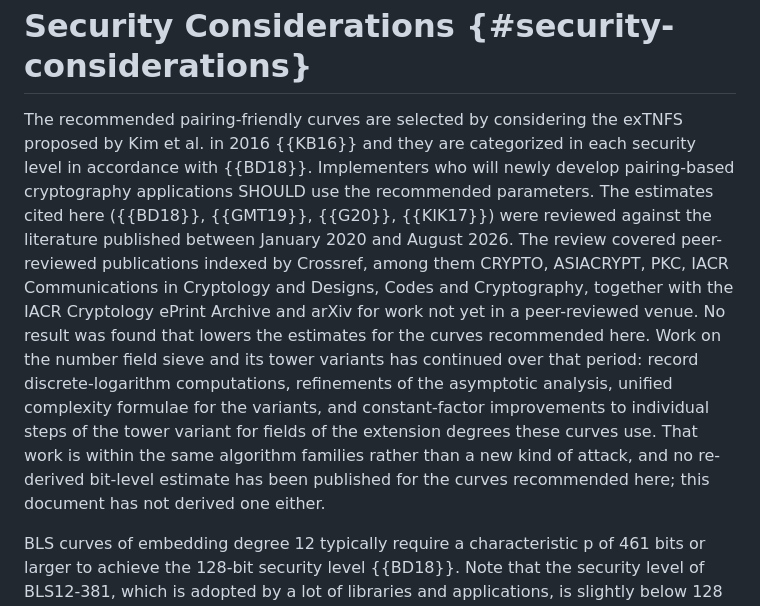
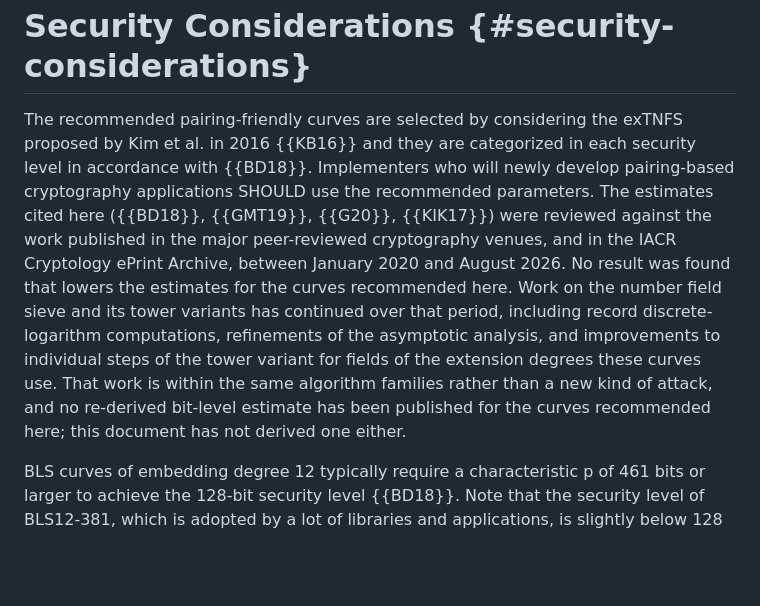
Before and after one commit to cfrg/draft-irtf-cfrg-pairing-friendly-curves, a Markdown page: draft-irtf-cfrg-pairing-friendly-curves.md, the part around the change. Drawn GitHub-style; blank space fills up the shorter version.

Commit message:
Name the corpus of the security review without listing it
The sentence enumerated venues and archives; say "the major
peer-reviewed cryptography venues, and the IACR Cryptology ePrint
Archive" instead.  The venues covered, the queries, and what was found
are recorded outside the document, where they can be produced if
asked.

Co-Authored-By: Claude Opus 5 (1M context) <noreply@anthropic.com>

```diff
--- a/draft-irtf-cfrg-pairing-friendly-curves.md
+++ b/draft-irtf-cfrg-pairing-friendly-curves.md
@@ -926,7 +926,7 @@ This is a separate decision from the one above. Section 3.1 of {{RFC9591}} rejec
 
 # Security Considerations  {#security-considerations}
 
-The recommended pairing-friendly curves are selected by considering the exTNFS proposed by Kim et al. in 2016 {{KB16}} and they are categorized in each security level in accordance with {{BD18}}. Implementers who will newly develop pairing-based cryptography applications SHOULD use the recommended parameters. The estimates cited here ({{BD18}}, {{GMT19}}, {{G20}}, {{KIK17}}) were reviewed against the literature published between January 2020 and August 2026. The review covered peer-reviewed publications indexed by Crossref, among them CRYPTO, ASIACRYPT, PKC, IACR Communications in Cryptology and Designs, Codes and Cryptography, together with the IACR Cryptology ePrint Archive and arXiv for work not yet in a peer-reviewed venue. No result was found that lowers the estimates for the curves recommended here. Work on the number field sieve and its tower variants has continued over that period: record discrete-logarithm computations, refinements of the asymptotic analysis, unified complexity formulae for the variants, and constant-factor improvements to individual steps of the tower variant for fields of the extension degrees these curves use. That work is within the same algorithm families rather than a new kind of attack, and no re-derived bit-level estimate has been published for the curves recommended here; this document has not derived one either.
+The recommended pairing-friendly curves are selected by considering the exTNFS proposed by Kim et al. in 2016 {{KB16}} and they are categorized in each security level in accordance with {{BD18}}. Implementers who will newly develop pairing-based cryptography applications SHOULD use the recommended parameters. The estimates cited here ({{BD18}}, {{GMT19}}, {{G20}}, {{KIK17}}) were reviewed against the work published in the major peer-reviewed cryptography venues, and in the IACR Cryptology ePrint Archive, between January 2020 and August 2026. No result was found that lowers the estimates for the curves recommended here. Work on the number field sieve and its tower variants has continued over that period, including record discrete-logarithm computations, refinements of the asymptotic analysis, and improvements to individual steps of the tower variant for fields of the extension degrees these curves use. That work is within the same algorithm families rather than a new kind of attack, and no re-derived bit-level estimate has been published for the curves recommended here; this document has not derived one either.
 
 BLS curves of embedding degree 12 typically require a characteristic p of 461 bits or larger to achieve the 128-bit security level {{BD18}}. Note that the security level of BLS12-381, which is adopted by a lot of libraries and applications, is slightly below 128 bits because a 381-bit characteristic is used {{BD18}} {{GMT19}}.
 
```
